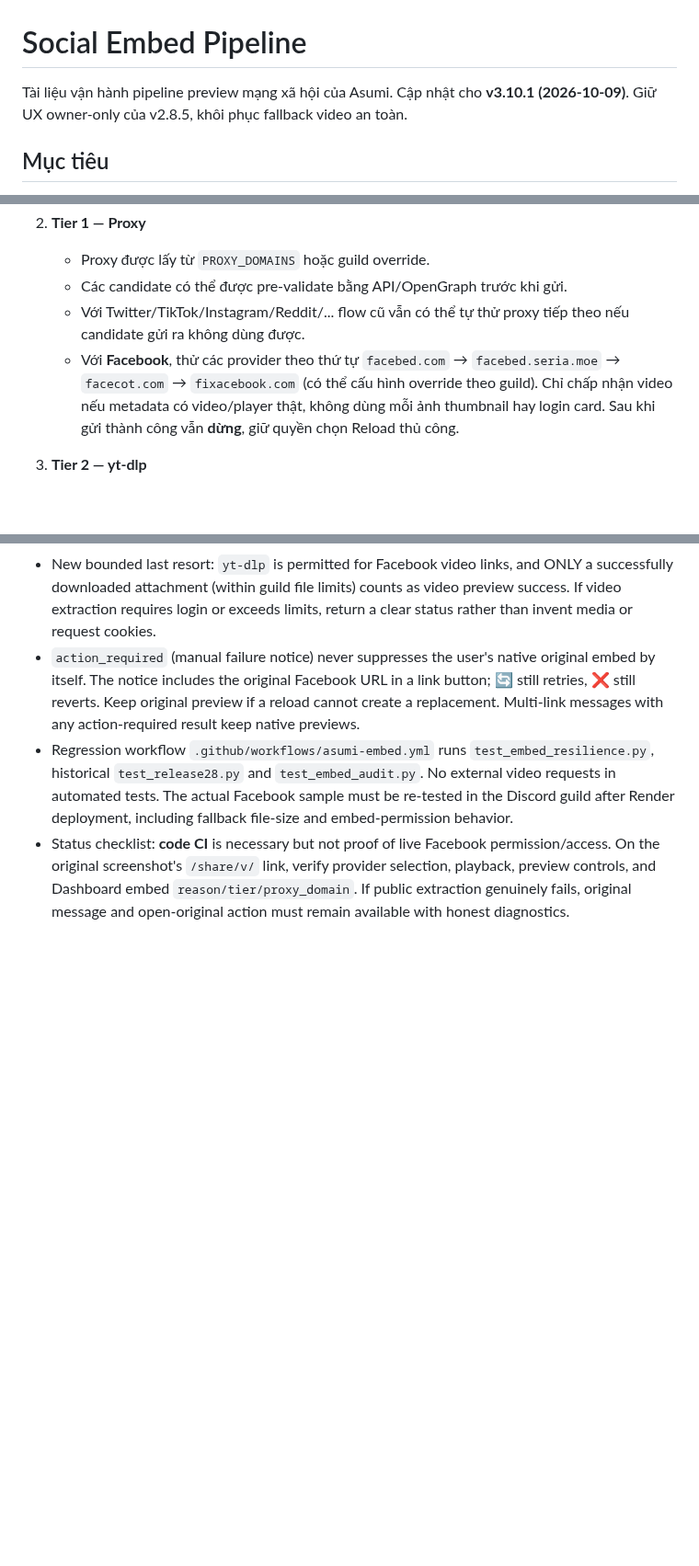
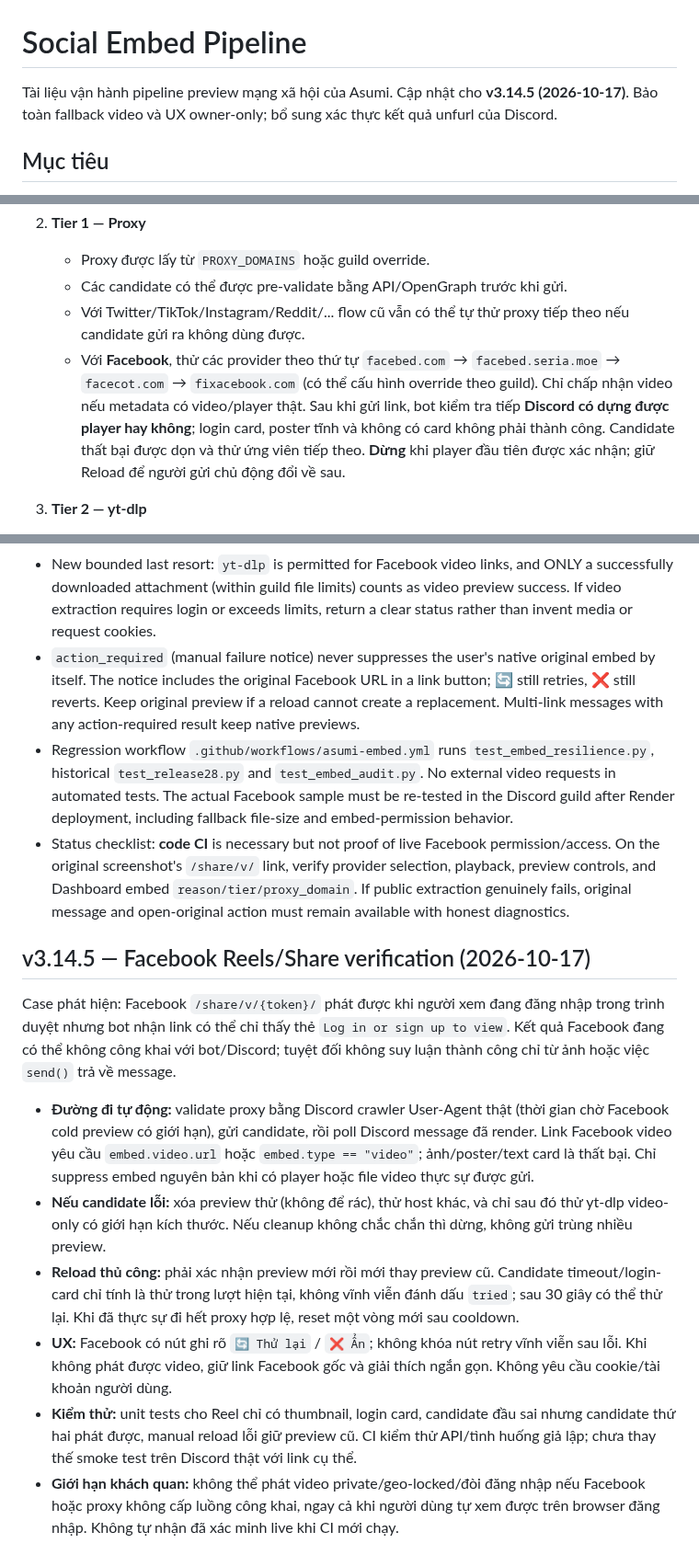
Before and after one commit to HoenMike/DiscordMikeBot, a Markdown page: docs/EMBED_PIPELINE.md, 3 parts joined by grey strips. Shown at 92% size. Drawn GitHub-style; blank space fills up the shorter version.

Commit message:
docs(release): document verified Facebook embed behavior and bump 3.14.5

```diff
--- a/docs/EMBED_PIPELINE.md
+++ b/docs/EMBED_PIPELINE.md
@@ -1,6 +1,6 @@
 # Social Embed Pipeline
 
-Tài liệu vận hành pipeline preview mạng xã hội của Asumi. Cập nhật cho **v3.10.1 (2026-10-09)**. Giữ UX owner-only của v2.8.5, khôi phục fallback video an toàn.
+Tài liệu vận hành pipeline preview mạng xã hội của Asumi. Cập nhật cho **v3.14.5 (2026-10-17)**. Bảo toàn fallback video và UX owner-only; bổ sung xác thực kết quả unfurl của Discord.
 
 ## Mục tiêu
 
@@ -16,7 +16,7 @@ Asumi ưu tiên native embed của Discord khi một proxy có thể tự unfurl
    - Proxy được lấy từ `PROXY_DOMAINS` hoặc guild override.
    - Các candidate có thể được pre-validate bằng API/OpenGraph trước khi gửi.
    - Với Twitter/TikTok/Instagram/Reddit/... flow cũ vẫn có thể tự thử proxy tiếp theo nếu candidate gửi ra không dùng được.
-   - Với **Facebook**, thử các provider theo thứ tự `facebed.com` → `facebed.seria.moe` → `facecot.com` → `fixacebook.com` (có thể cấu hình override theo guild). Chỉ chấp nhận video nếu metadata có video/player thật, không dùng mỗi ảnh thumbnail hay login card. Sau khi gửi thành công vẫn **dừng**, giữ quyền chọn Reload thủ công.
+   - Với **Facebook**, thử các provider theo thứ tự `facebed.com` → `facebed.seria.moe` → `facecot.com` → `fixacebook.com` (có thể cấu hình override theo guild). Chỉ chấp nhận video nếu metadata có video/player thật. Sau khi gửi link, bot kiểm tra tiếp **Discord có dựng được player hay không**; login card, poster tĩnh và không có card không phải thành công. Candidate thất bại được dọn và thử ứng viên tiếp theo. **Dừng** khi player đầu tiên được xác nhận; giữ Reload để người gửi chủ động đổi về sau.
 
 3. **Tier 2 — yt-dlp**
    - Dùng cho Twitter/X, TikTok, Instagram, Reddit và Twitch khi các tầng trước thất bại.
@@ -123,3 +123,15 @@ Các case cần giữ khi chỉnh pipeline:
 - `action_required` (manual failure notice) never suppresses the user's native original embed by itself. The notice includes the original Facebook URL in a link button; **🔄** still retries, **❌** still reverts. Keep original preview if a reload cannot create a replacement. Multi-link messages with any action-required result keep native previews.
 - Regression workflow `.github/workflows/asumi-embed.yml` runs `test_embed_resilience.py`, historical `test_release28.py` and `test_embed_audit.py`. No external video requests in automated tests. The actual Facebook sample must be re-tested in the Discord guild after Render deployment, including fallback file-size and embed-permission behavior.
 - Status checklist: **code CI** is necessary but not proof of live Facebook permission/access. On the original screenshot's `/share/v/` link, verify provider selection, playback, preview controls, and Dashboard embed `reason/tier/proxy_domain`. If public extraction genuinely fails, original message and open-original action must remain available with honest diagnostics.
+
+
+## v3.14.5 — Facebook Reels/Share verification (2026-10-17)
+
+Case phát hiện: Facebook `/share/v/{token}/` phát được khi người xem đang đăng nhập trong trình duyệt nhưng bot nhận link có thể chỉ thấy thẻ `Log in or sign up to view`. Kết quả Facebook đang có thể không công khai với bot/Discord; tuyệt đối không suy luận thành công chỉ từ ảnh hoặc việc `send()` trả về message.
+
+- **Đường đi tự động:** validate proxy bằng Discord crawler User-Agent thật (thời gian chờ Facebook cold preview có giới hạn), gửi candidate, rồi poll Discord message đã render. Link Facebook video yêu cầu `embed.video.url` hoặc `embed.type == "video"`; ảnh/poster/text card là thất bại. Chỉ suppress embed nguyên bản khi có player hoặc file video thực sự được gửi.
+- **Nếu candidate lỗi:** xóa preview thử (không để rác), thử host khác, và chỉ sau đó thử yt-dlp video-only có giới hạn kích thước. Nếu cleanup không chắc chắn thì dừng, không gửi trùng nhiều preview.
+- **Reload thủ công:** phải xác nhận preview mới rồi mới thay preview cũ. Candidate timeout/login-card chỉ tính là thử trong lượt hiện tại, không vĩnh viễn đánh dấu `tried`; sau 30 giây có thể thử lại. Khi đã thực sự đi hết proxy hợp lệ, reset một vòng mới sau cooldown.
+- **UX:** Facebook có nút ghi rõ `🔄 Thử lại` / `❌ Ẩn`; không khóa nút retry vĩnh viễn sau lỗi. Khi không phát được video, giữ link Facebook gốc và giải thích ngắn gọn. Không yêu cầu cookie/tài khoản người dùng.
+- **Kiểm thử:** unit tests cho Reel chỉ có thumbnail, login card, candidate đầu sai nhưng candidate thứ hai phát được, manual reload lỗi giữ preview cũ. CI kiểm thử API/tình huống giả lập; chưa thay thế smoke test trên Discord thật với link cụ thể.
+- **Giới hạn khách quan:** không thể phát video private/geo-locked/đòi đăng nhập nếu Facebook hoặc proxy không cấp luồng công khai, ngay cả khi người dùng tự xem được trên browser đăng nhập. Không tự nhận đã xác minh live khi CI mới chạy.
```
